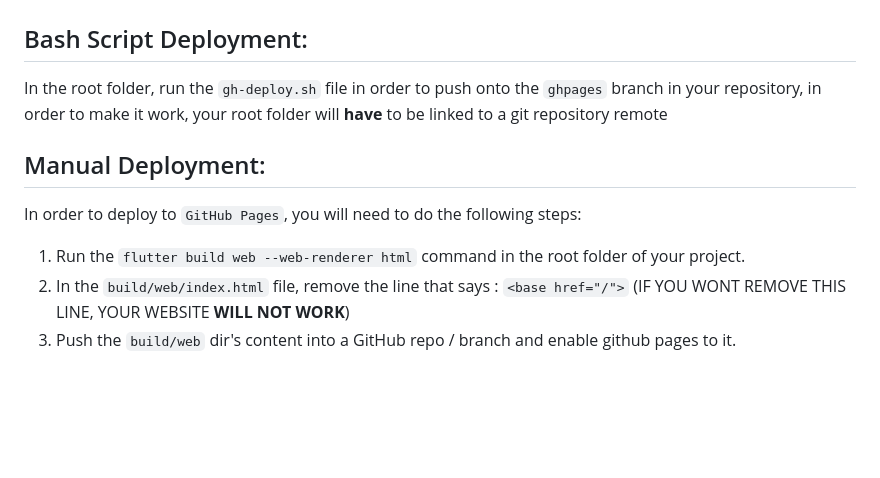
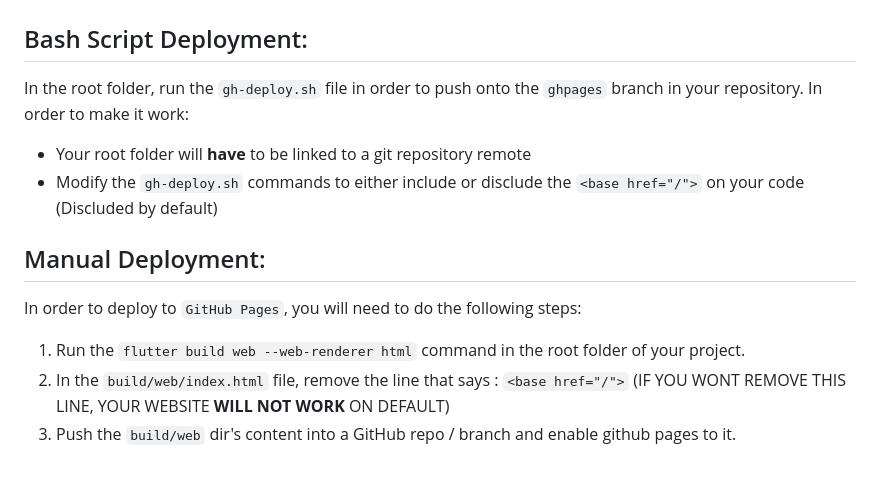
Before and after one commit to ionicbond-robotics/Scouting-Site-2024, a Markdown page: README.md, the part around the change. Drawn GitHub-style; blank space fills up the shorter version.

```diff
--- a/README.md
+++ b/README.md
@@ -112,9 +112,13 @@ Or if im looking for all the entries of team `9738` from game # `12` ill do `tea
 
 # Deploying to github pages
 ## Bash Script Deployment:
-In the root folder, run the `gh-deploy.sh` file in order to push onto the `ghpages` branch in your repository, in order to make it work, your root folder will **have** to be linked to a git repository remote
+In the root folder, run the `gh-deploy.sh` file in order to push onto the `ghpages` branch in your repository.
+In order to make it work:
+- Your root folder will **have** to be linked to a git repository remote
+- Modify the `gh-deploy.sh` commands to either include or disclude the `<base href="/">` on your code (Discluded by default)
+
 ## Manual Deployment:
 In order to deploy to `GitHub Pages`, you will need to do the following steps:
 1. Run the `flutter build web --web-renderer html` command in the root folder of your project.
-2. In the `build/web/index.html` file, remove the line that says : `<base href="/">` (IF YOU WONT REMOVE THIS LINE, YOUR WEBSITE **WILL NOT WORK**)
+2. In the `build/web/index.html` file, remove the line that says : `<base href="/">` (IF YOU WONT REMOVE THIS LINE, YOUR WEBSITE **WILL NOT WORK** ON DEFAULT)
 3. Push the `build/web` dir's content into a GitHub repo / branch and enable github pages to it.
```
